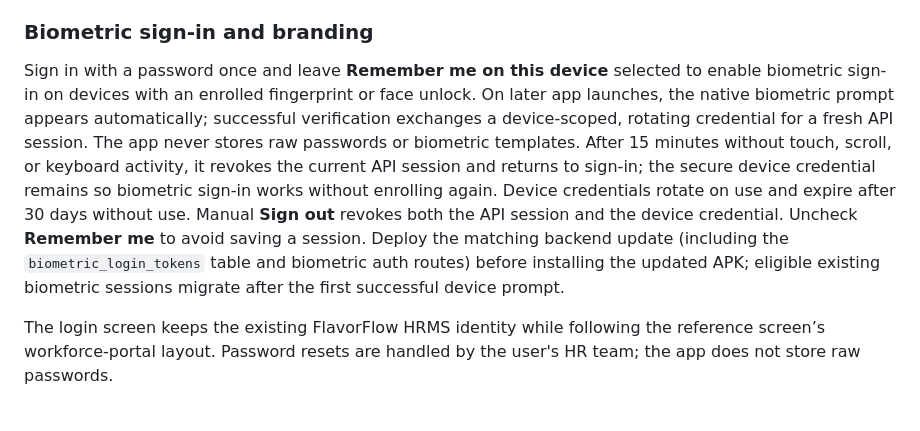
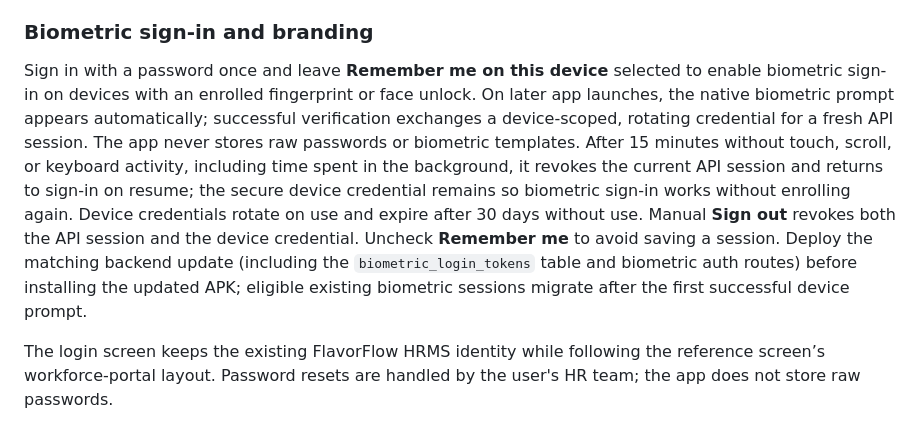
Before and after one commit to manjotkhehra025-cloud/flavorflow-hrms, a Markdown page: README.md, the part around the change. GitHub-like rendering.

Commit message:
Document background inactivity behavior
Co-authored-by: arena-agent <297053741+arena-agent@users.noreply.github.com>

```diff
--- a/README.md
+++ b/README.md
@@ -39,7 +39,7 @@ flutter run --dart-define=API_BASE_URL=http://10.0.2.2:8080/api/v1/
 
 ### Biometric sign-in and branding
 
-Sign in with a password once and leave **Remember me on this device** selected to enable biometric sign-in on devices with an enrolled fingerprint or face unlock. On later app launches, the native biometric prompt appears automatically; successful verification exchanges a device-scoped, rotating credential for a fresh API session. The app never stores raw passwords or biometric templates. After 15 minutes without touch, scroll, or keyboard activity, it revokes the current API session and returns to sign-in; the secure device credential remains so biometric sign-in works without enrolling again. Device credentials rotate on use and expire after 30 days without use. Manual **Sign out** revokes both the API session and the device credential. Uncheck **Remember me** to avoid saving a session. Deploy the matching backend update (including the `biometric_login_tokens` table and biometric auth routes) before installing the updated APK; eligible existing biometric sessions migrate after the first successful device prompt.
+Sign in with a password once and leave **Remember me on this device** selected to enable biometric sign-in on devices with an enrolled fingerprint or face unlock. On later app launches, the native biometric prompt appears automatically; successful verification exchanges a device-scoped, rotating credential for a fresh API session. The app never stores raw passwords or biometric templates. After 15 minutes without touch, scroll, or keyboard activity, including time spent in the background, it revokes the current API session and returns to sign-in on resume; the secure device credential remains so biometric sign-in works without enrolling again. Device credentials rotate on use and expire after 30 days without use. Manual **Sign out** revokes both the API session and the device credential. Uncheck **Remember me** to avoid saving a session. Deploy the matching backend update (including the `biometric_login_tokens` table and biometric auth routes) before installing the updated APK; eligible existing biometric sessions migrate after the first successful device prompt.
 
 The login screen keeps the existing FlavorFlow HRMS identity while following the reference screen’s workforce-portal layout. Password resets are handled by the user's HR team; the app does not store raw passwords.
 
```
